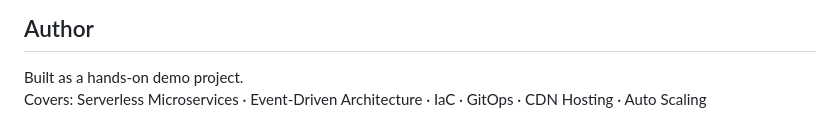
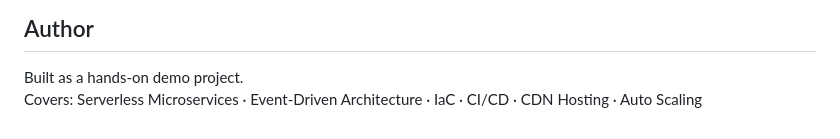
Before and after one commit to shzolly/aws-resume-platform, a Markdown page: README.md, the part around the change. Rendered like a GitHub page.

Commit message:
Update CI/CD in project coverage description

```diff
--- a/README.md
+++ b/README.md
@@ -122,4 +122,4 @@ aws-resume-platform/
 ## Author
 
 Built as a hands-on demo project.
-Covers: Serverless Microservices · Event-Driven Architecture · IaC · GitOps · CDN Hosting · Auto Scaling
+Covers: Serverless Microservices · Event-Driven Architecture · IaC · CI/CD · CDN Hosting · Auto Scaling
```
